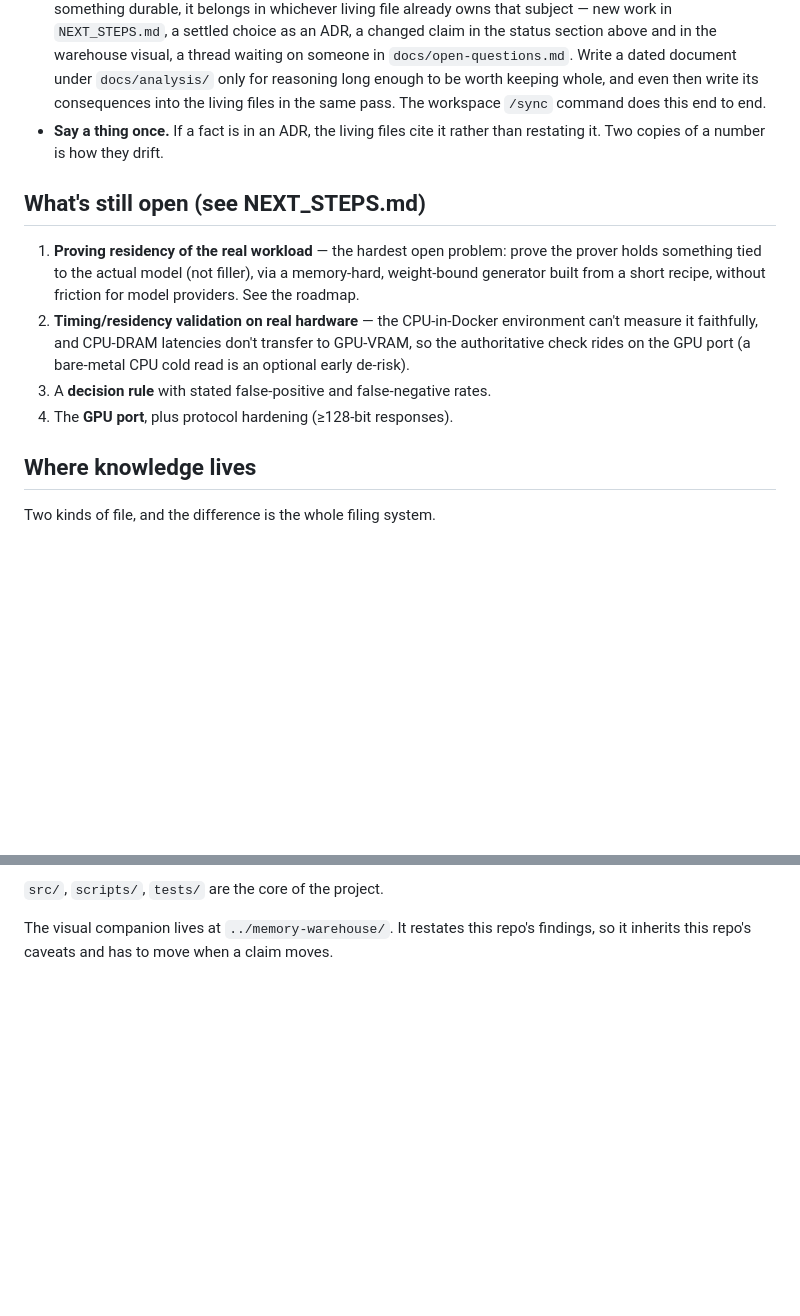
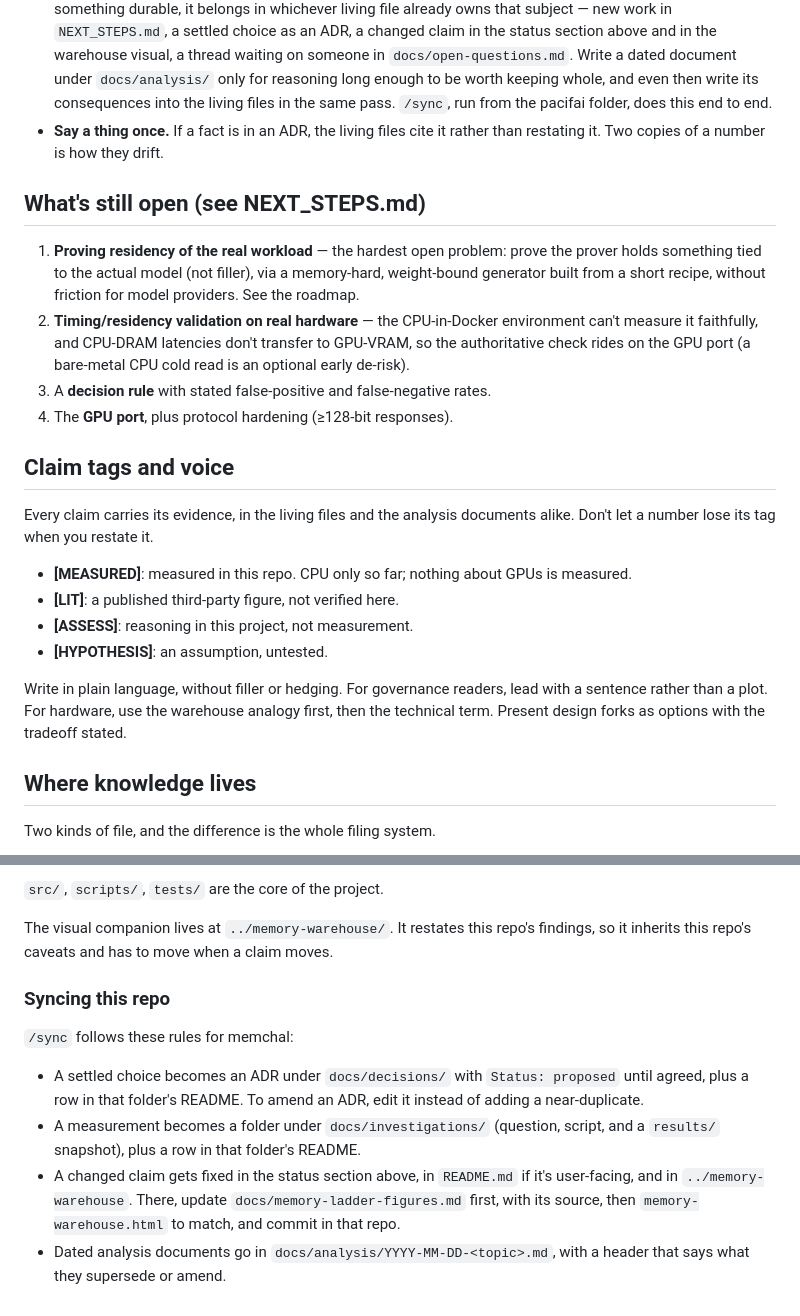
Before and after one commit to pacifai/memchal, a Markdown page: CLAUDE.md, 2 parts joined by grey strips. GitHub-like rendering; blank space fills up the shorter version.

Commit message:
docs: declare living files, and move claim tags and sync rules here

```diff
--- a/CLAUDE.md
+++ b/CLAUDE.md
@@ -137,7 +137,7 @@ core-affinity questions (see `NEXT_STEPS.md`).
   warehouse visual, a thread waiting on someone in `docs/open-questions.md`. Write
   a dated document under `docs/analysis/` only for reasoning long enough to be
   worth keeping whole, and even then write its consequences into the living files
-  in the same pass. The workspace `/sync` command does this end to end.
+  in the same pass. `/sync`, run from the pacifai folder, does this end to end.
 - **Say a thing once.** If a fact is in an ADR, the living files cite it rather
   than restating it. Two copies of a number is how they drift.
 
@@ -154,4 +154,19 @@ core-affinity questions (see `NEXT_STEPS.md`).
 3. A **decision rule** with stated false-positive and false-negative rates.
 4. The **GPU port**, plus protocol hardening (≥128-bit responses).
 
+## Claim tags and voice
+
+Every claim carries its evidence, in the living files and the analysis documents
+alike. Don't let a number lose its tag when you restate it.
+
+- **[MEASURED]**: measured in this repo. CPU only so far; nothing about GPUs is
+  measured.
+- **[LIT]**: a published third-party figure, not verified here.
+- **[ASSESS]**: reasoning in this project, not measurement.
+- **[HYPOTHESIS]**: an assumption, untested.
+
+Write in plain language, without filler or hedging. For governance readers, lead
+with a sentence rather than a plot. For hardware, use the warehouse analogy first,
+then the technical term. Present design forks as options with the tradeoff stated.
+
 ## Where knowledge lives
@@ -183,3 +200,19 @@ Follow a link into these when a living file cites one.
 
 The visual companion lives at `../memory-warehouse/`. It restates this repo's
 findings, so it inherits this repo's caveats and has to move when a claim moves.
+
+### Syncing this repo
+
+`/sync` follows these rules for memchal:
+
+- A settled choice becomes an ADR under `docs/decisions/` with `Status: proposed`
+  until agreed, plus a row in that folder's README. To amend an ADR, edit it
+  instead of adding a near-duplicate.
+- A measurement becomes a folder under `docs/investigations/` (question, script,
+  and a `results/` snapshot), plus a row in that folder's README.
+- A changed claim gets fixed in the status section above, in `README.md` if it's
+  user-facing, and in `../memory-warehouse`. There, update
+  `docs/memory-ladder-figures.md` first, with its source, then
+  `memory-warehouse.html` to match, and commit in that repo.
+- Dated analysis documents go in `docs/analysis/YYYY-MM-DD-<topic>.md`, with a
+  header that says what they supersede or amend.
```
Also changed, not shown: other parts of CLAUDE.md (+2 -0 lines).
